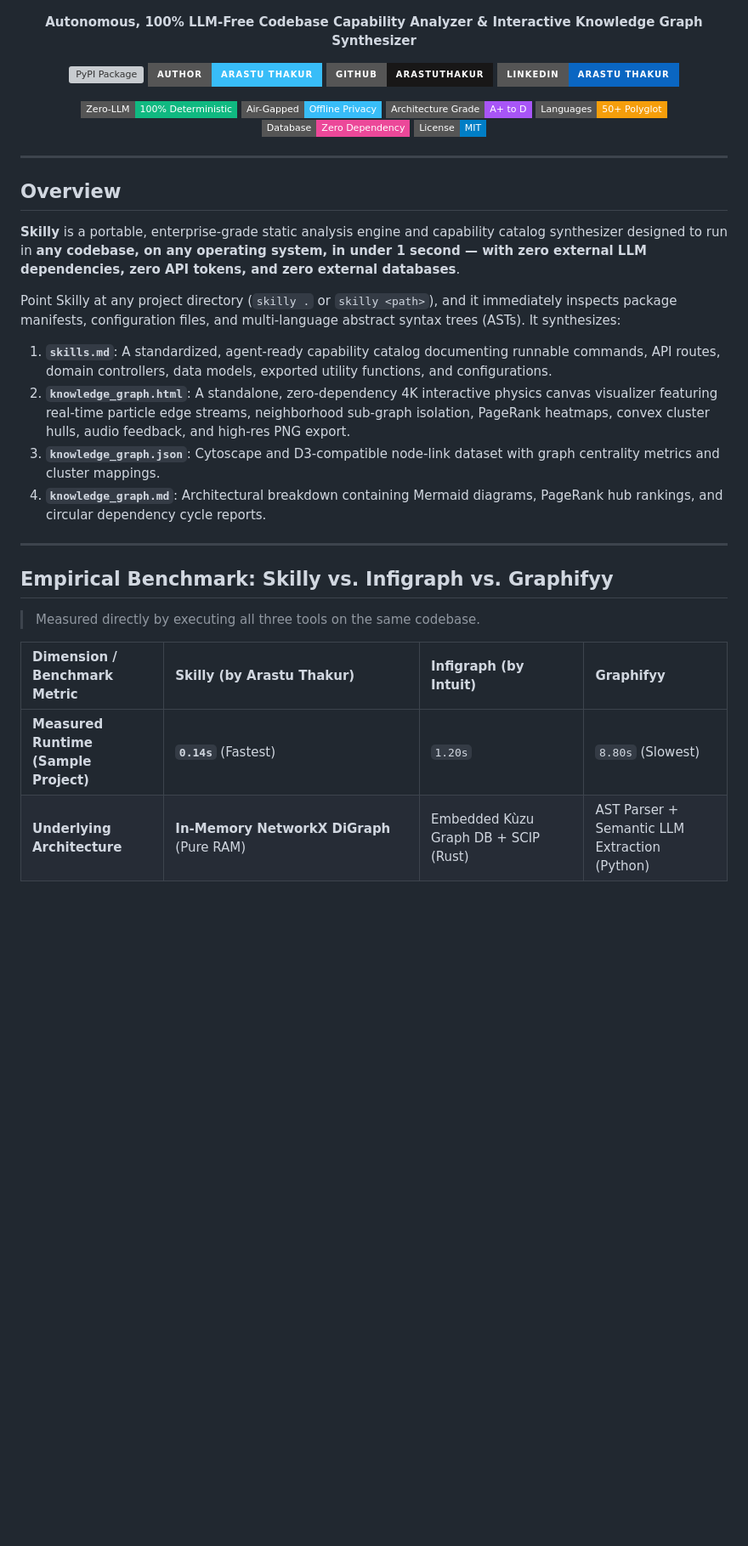
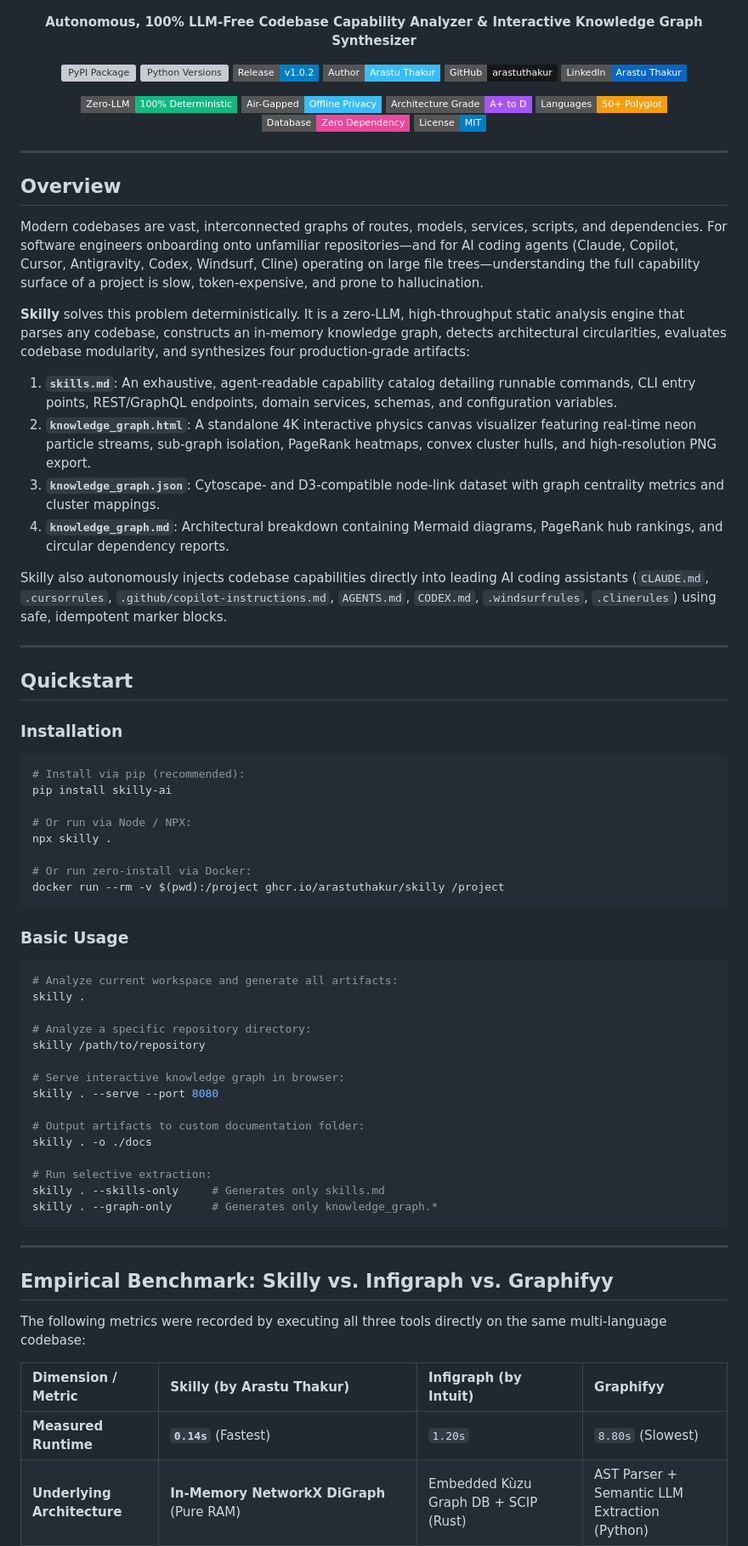
Before and after one commit to arastuthakur/skilly, a Markdown page: README.md, the part around one of its changes. Shown at 85% size. Rendered like a GitHub page; badges without logos; blank space fills up the shorter version; grey boxes are pictures that could not be loaded.

````diff
--- a/README.md
+++ b/README.md
@@ -9,10 +9,12 @@
 </p>
 
 <p align="center">
-  <a href="https://pypi.org/project/skilly-ai/"><img src="https://img.shields.io/pypi/v/skilly-ai?style=for-the-badge&color=0284c7&label=PyPI%20skilly-ai" alt="PyPI Package"/></a>
-  <a href="https://arastuthakur.com.np/"><img src="https://img.shields.io/badge/Author-Arastu%20Thakur-38bdf8?style=for-the-badge&logo=google-chrome&logoColor=white" alt="Author Arastu Thakur"/></a>
-  <a href="https://github.com/arastuthakur"><img src="https://img.shields.io/badge/GitHub-arastuthakur-181717?style=for-the-badge&logo=github&logoColor=white" alt="GitHub arastuthakur"/></a>
-  <a href="https://www.linkedin.com/in/arastuthakur/"><img src="https://img.shields.io/badge/LinkedIn-Arastu%20Thakur-0A66C2?style=for-the-badge&logo=linkedin&logoColor=white" alt="LinkedIn arastuthakur"/></a>
+  <a href="https://pypi.org/project/skilly-ai/"><img src="https://img.shields.io/pypi/v/skilly-ai?style=flat-square&color=0284c7&label=PyPI%20skilly-ai" alt="PyPI Package"/></a>
+  <a href="https://pypi.org/project/skilly-ai/"><img src="https://img.shields.io/pypi/pyversions/skilly-ai?style=flat-square&color=10b981" alt="Python Versions"/></a>
+  <a href="https://github.com/arastuthakur/skilly"><img src="https://img.shields.io/badge/Release-v1.0.2-blue?style=flat-square" alt="Release v1.0.2"/></a>
+  <a href="https://arastuthakur.com.np/"><img src="https://img.shields.io/badge/Author-Arastu%20Thakur-38bdf8?style=flat-square" alt="Author Arastu Thakur"/></a>
+  <a href="https://github.com/arastuthakur"><img src="https://img.shields.io/badge/GitHub-arastuthakur-181717?style=flat-square" alt="GitHub arastuthakur"/></a>
+  <a href="https://www.linkedin.com/in/arastuthakur/"><img src="https://img.shields.io/badge/LinkedIn-Arastu%20Thakur-0A66C2?style=flat-square" alt="LinkedIn arastuthakur"/></a>
 </p>
 
 <p align="center">
@@ -28,23 +30,62 @@
 
 ## Overview
 
-**Skilly** is a portable, enterprise-grade static analysis engine and capability catalog synthesizer designed to run in **any codebase, on any operating system, in under 1 second — with zero external LLM dependencies, zero API tokens, and zero external databases**.
+Modern codebases are vast, interconnected graphs of routes, models, services, scripts, and dependencies. For software engineers onboarding onto unfamiliar repositories—and for AI coding agents (Claude, Copilot, Cursor, Antigravity, Codex, Windsurf, Cline) operating on large file trees—understanding the full capability surface of a project is slow, token-expensive, and prone to hallucination.
 
-Point Skilly at any project directory (`skilly .` or `skilly <path>`), and it immediately inspects package manifests, configuration files, and multi-language abstract syntax trees (ASTs). It synthesizes:
+**Skilly** solves this problem deterministically. It is a zero-LLM, high-throughput static analysis engine that parses any codebase, constructs an in-memory knowledge graph, detects architectural circularities, evaluates codebase modularity, and synthesizes four production-grade artifacts:
 
-1. **`skills.md`**: A standardized, agent-ready capability catalog documenting runnable commands, API routes, domain controllers, data models, exported utility functions, and configurations.
-2. **`knowledge_graph.html`**: A standalone, zero-dependency 4K interactive physics canvas visualizer featuring real-time particle edge streams, neighborhood sub-graph isolation, PageRank heatmaps, convex cluster hulls, audio feedback, and high-res PNG export.
-3. **`knowledge_graph.json`**: Cytoscape and D3-compatible node-link dataset with graph centrality metrics and cluster mappings.
-4. **`knowledge_graph.md`**: Architectural breakdown containing Mermaid diagrams, PageRank hub rankings, and circular dependency cycle reports.
+1. **`skills.md`**: An exhaustive, agent-readable capability catalog detailing runnable commands, CLI entry points, REST/GraphQL endpoints, domain services, schemas, and configuration variables.
+2. **`knowledge_graph.html`**: A standalone 4K interactive physics canvas visualizer featuring real-time neon particle streams, sub-graph isolation, PageRank heatmaps, convex cluster hulls, and high-resolution PNG export.
+3. **`knowledge_graph.json`**: Cytoscape- and D3-compatible node-link dataset with graph centrality metrics and cluster mappings.
+4. **`knowledge_graph.md`**: Architectural breakdown containing Mermaid diagrams, PageRank hub rankings, and circular dependency reports.
+
+Skilly also autonomously injects codebase capabilities directly into leading AI coding assistants (`CLAUDE.md`, `.cursorrules`, `.github/copilot-instructions.md`, `AGENTS.md`, `CODEX.md`, `.windsurfrules`, `.clinerules`) using safe, idempotent marker blocks.
+
+---
+
+## Quickstart
+
+### Installation
+
+```bash
+# Install via pip (recommended):
+pip install skilly-ai
+
+# Or run via Node / NPX:
+npx skilly .
+
+# Or run zero-install via Docker:
+docker run --rm -v $(pwd):/project ghcr.io/arastuthakur/skilly /project
+```
+
+### Basic Usage
+
+```bash
+# Analyze current workspace and generate all artifacts:
+skilly .
+
+# Analyze a specific repository directory:
+skilly /path/to/repository
+
+# Serve interactive knowledge graph in browser:
+skilly . --serve --port 8080
+
+# Output artifacts to custom documentation folder:
+skilly . -o ./docs
+
+# Run selective extraction:
+skilly . --skills-only     # Generates only skills.md
+skilly . --graph-only      # Generates only knowledge_graph.*
+```
 
 ---
 
 ## Empirical Benchmark: Skilly vs. Infigraph vs. Graphifyy
 
-> Measured directly by executing all three tools on the same codebase.
+The following metrics were recorded by executing all three tools directly on the same multi-language codebase:
 
-| Dimension / Benchmark Metric | **Skilly** (by Arastu Thakur) | **Infigraph** (by Intuit) | **Graphifyy** |
+| Dimension / Metric | **Skilly** (by Arastu Thakur) | **Infigraph** (by Intuit) | **Graphifyy** |
 | :--- | :--- | :--- | :--- |
-| **Measured Runtime (Sample Project)** | **`0.14s`** (Fastest) | `1.20s` | `8.80s` (Slowest) |
+| **Measured Runtime** | **`0.14s`** (Fastest) | `1.20s` | `8.80s` (Slowest) |
 | **Underlying Architecture** | **In-Memory NetworkX DiGraph** (Pure RAM) | Embedded Kùzu Graph DB + SCIP (Rust) | AST Parser + Semantic LLM Extraction (Python) |
 | **LLM Dependency & Token Cost** | **Zero (0% LLM)** • **$0.00 Forever** | **Zero (0% LLM)** • **$0.00 Forever** | **Requires LLM** for docs, semantics & naming |
````
Also changed, not shown: other parts of README.md (+219 -143 lines).
